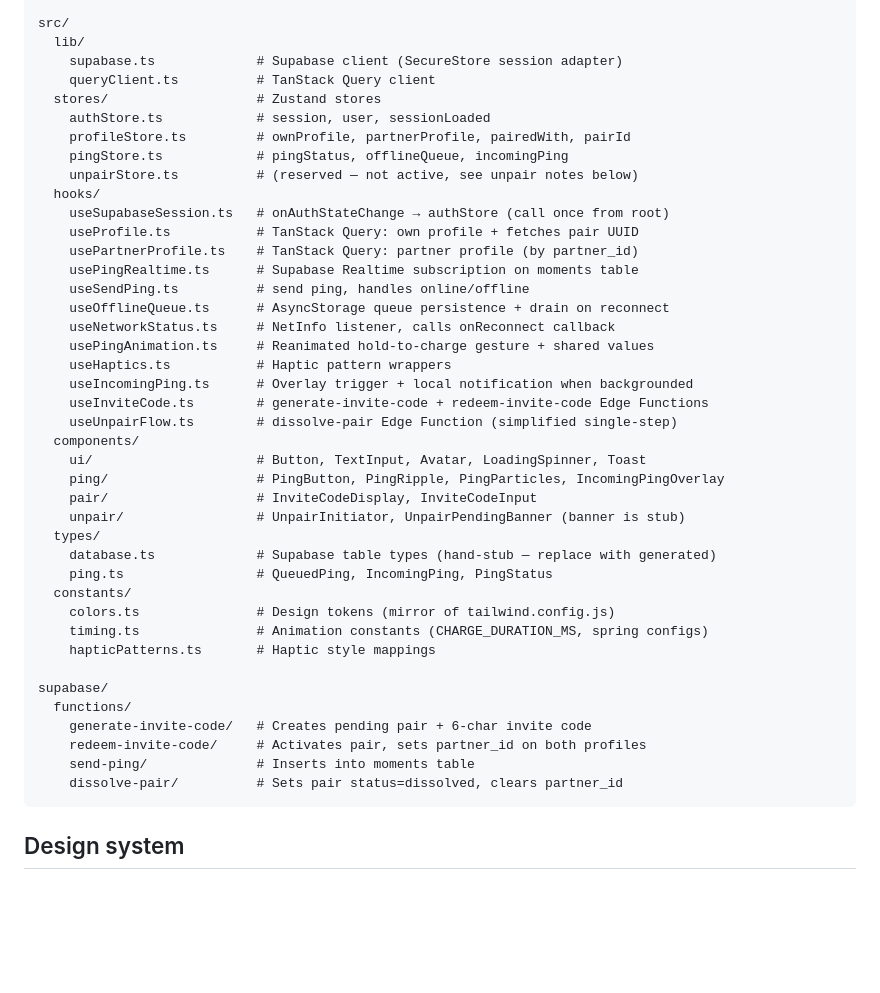
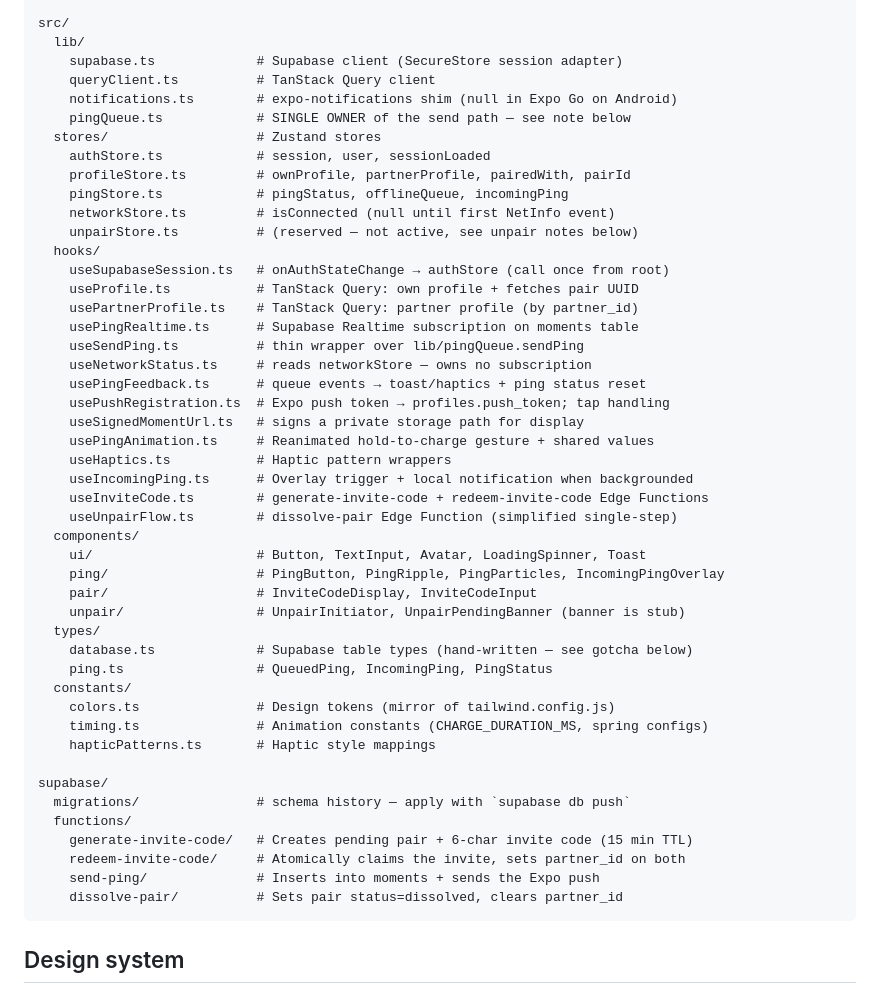
Before and after one commit to atknony/mobile-relationship-application, a Markdown page: CLAUDE.md, the part around one of its changes. Drawn GitHub-style; blank space fills up the shorter version.

````diff
--- a/CLAUDE.md
+++ b/CLAUDE.md
@@ -28,19 +28,24 @@ src/
   lib/
     supabase.ts             # Supabase client (SecureStore session adapter)
     queryClient.ts          # TanStack Query client
+    notifications.ts        # expo-notifications shim (null in Expo Go on Android)
+    pingQueue.ts            # SINGLE OWNER of the send path — see note below
   stores/                   # Zustand stores
     authStore.ts            # session, user, sessionLoaded
     profileStore.ts         # ownProfile, partnerProfile, pairedWith, pairId
     pingStore.ts            # pingStatus, offlineQueue, incomingPing
+    networkStore.ts         # isConnected (null until first NetInfo event)
     unpairStore.ts          # (reserved — not active, see unpair notes below)
   hooks/
     useSupabaseSession.ts   # onAuthStateChange → authStore (call once from root)
     useProfile.ts           # TanStack Query: own profile + fetches pair UUID
     usePartnerProfile.ts    # TanStack Query: partner profile (by partner_id)
     usePingRealtime.ts      # Supabase Realtime subscription on moments table
-    useSendPing.ts          # send ping, handles online/offline
-    useOfflineQueue.ts      # AsyncStorage queue persistence + drain on reconnect
-    useNetworkStatus.ts     # NetInfo listener, calls onReconnect callback
+    useSendPing.ts          # thin wrapper over lib/pingQueue.sendPing
+    useNetworkStatus.ts     # reads networkStore — owns no subscription
+    usePingFeedback.ts      # queue events → toast/haptics + ping status reset
+    usePushRegistration.ts  # Expo push token → profiles.push_token; tap handling
+    useSignedMomentUrl.ts   # signs a private storage path for display
     usePingAnimation.ts     # Reanimated hold-to-charge gesture + shared values
     useHaptics.ts           # Haptic pattern wrappers
     useIncomingPing.ts      # Overlay trigger + local notification when backgrounded
@@ -52,7 +57,7 @@ src/
     pair/                   # InviteCodeDisplay, InviteCodeInput
     unpair/                 # UnpairInitiator, UnpairPendingBanner (banner is stub)
   types/
-    database.ts             # Supabase table types (hand-stub — replace with generated)
+    database.ts             # Supabase table types (hand-written — see gotcha below)
     ping.ts                 # QueuedPing, IncomingPing, PingStatus
   constants/
     colors.ts               # Design tokens (mirror of tailwind.config.js)
@@ -60,10 +65,11 @@ src/
     hapticPatterns.ts       # Haptic style mappings
 
 supabase/
+  migrations/               # schema history — apply with `supabase db push`
   functions/
-    generate-invite-code/   # Creates pending pair + 6-char invite code
-    redeem-invite-code/     # Activates pair, sets partner_id on both profiles
-    send-ping/              # Inserts into moments table
+    generate-invite-code/   # Creates pending pair + 6-char invite code (15 min TTL)
+    redeem-invite-code/     # Atomically claims the invite, sets partner_id on both
+    send-ping/              # Inserts into moments + sends the Expo push
     dissolve-pair/          # Sets pair status=dissolved, clears partner_id
 ```
 
````
Also changed, not shown: other parts of CLAUDE.md (+40 -4 lines).
